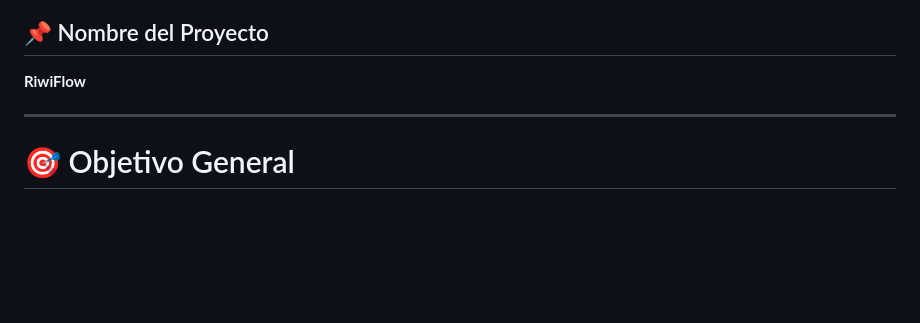
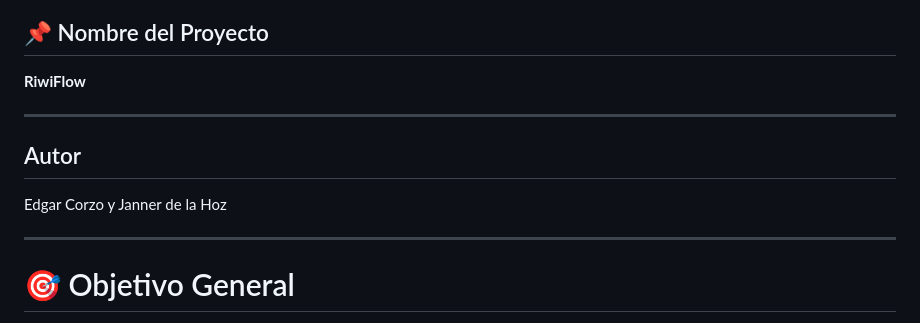
Before and after one commit to EdgarCorzo777/riwiflow-kanban, a Markdown page: README.md, the part around the change. Rendered like a GitHub page; blank space fills up the shorter version.

Commit message:
Add author section to README

```diff
--- a/README.md
+++ b/README.md
@@ -3,6 +3,12 @@
 ## 📌 Nombre del Proyecto
 
 **RiwiFlow**
+
+---
+
+## Autor
+
+Edgar Corzo y Janner de la Hoz
 
 ---
 
```
